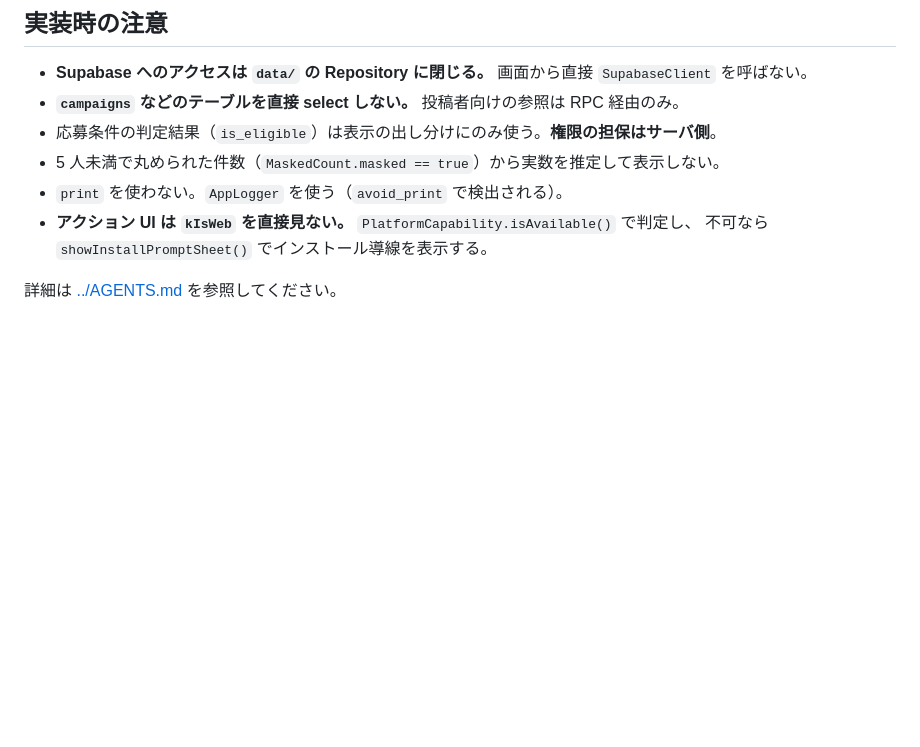
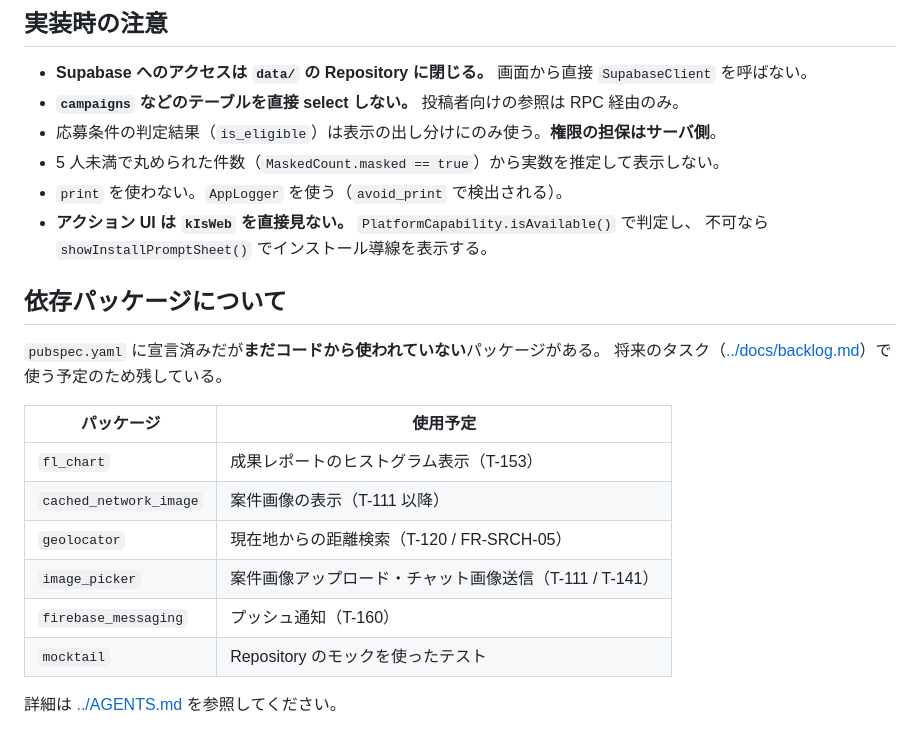
Before and after one commit to channpokoapps/Insight-match-app, a Markdown page: app/README.md, the part around the change. Drawn GitHub-style; blank space fills up the shorter version.

```diff
--- a/app/README.md
+++ b/app/README.md
@@ -53,4 +53,18 @@ lib/
 - **アクション UI は `kIsWeb` を直接見ない。** `PlatformCapability.isAvailable()` で判定し、
   不可なら `showInstallPromptSheet()` でインストール導線を表示する。
 
+## 依存パッケージについて
+
+`pubspec.yaml` に宣言済みだが**まだコードから使われていない**パッケージがある。
+将来のタスク（[../docs/backlog.md](../docs/backlog.md)）で使う予定のため残している。
+
+| パッケージ | 使用予定 |
+|---|---|
+| `fl_chart` | 成果レポートのヒストグラム表示（T-153） |
+| `cached_network_image` | 案件画像の表示（T-111 以降） |
+| `geolocator` | 現在地からの距離検索（T-120 / FR-SRCH-05） |
+| `image_picker` | 案件画像アップロード・チャット画像送信（T-111 / T-141） |
+| `firebase_messaging` | プッシュ通知（T-160） |
+| `mocktail` | Repository のモックを使ったテスト |
+
 詳細は [../AGENTS.md](../AGENTS.md) を参照してください。
```
Also changed, not shown: docs/glossary.md (+11 -1 lines).
